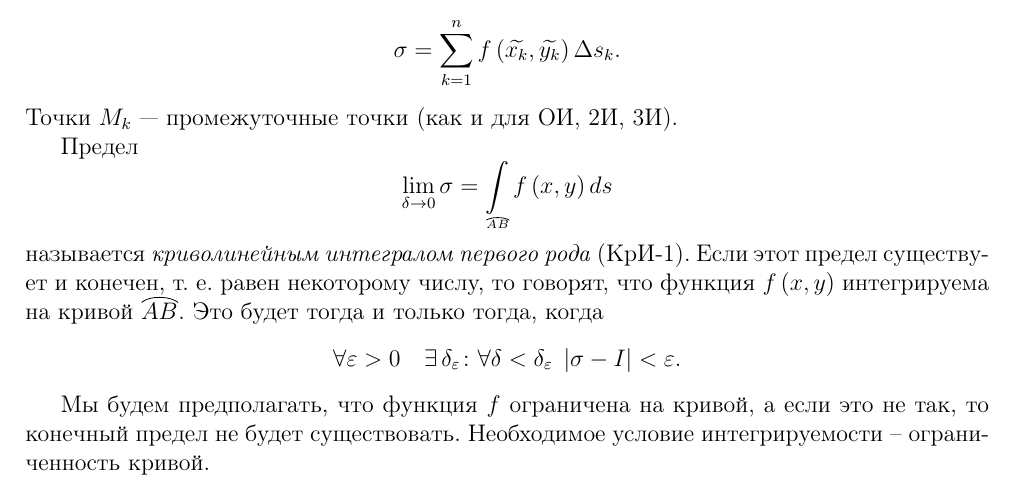
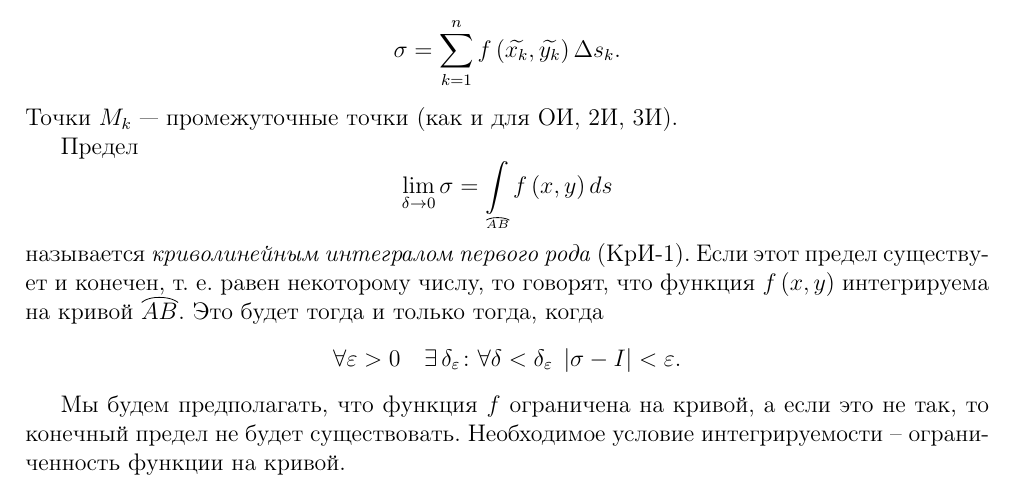
Before and after one commit to alex65536/bulatov-lectures, a LaTeX document (tex/chapter9/lec18.tex): part of page 5 of 9, cut so that both start at the same text. Compiled offline with pdfLaTeX.

Commit message:
исправил в 18 лекции неточность

```diff
--- a/tex/chapter9/lec18.tex
+++ b/tex/chapter9/lec18.tex
@@ -221,7 +221,7 @@ $\overbow{AB}$. Это будет тогда и только тогда, ког
 
 Мы будем предполагать, что функция $f$ ограничена на кривой, а если это не
 так, то конечный предел не будет существовать.
-Необходимое условие интегрируемости \--- ограниченность кривой.
+Необходимое условие интегрируемости \--- ограниченность функции на кривой.
 
 \subsection{Геометрический смысл интеграла КрИ-1}
 
```
